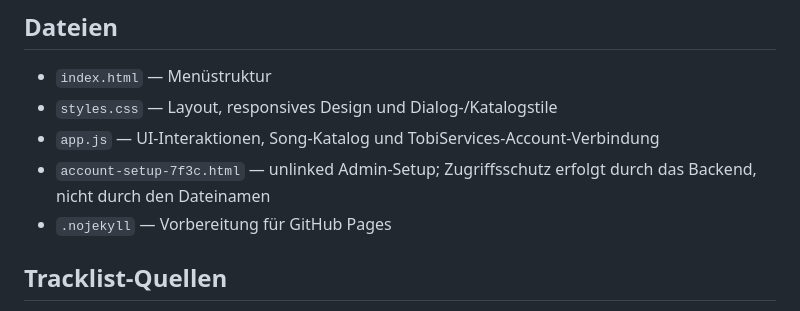
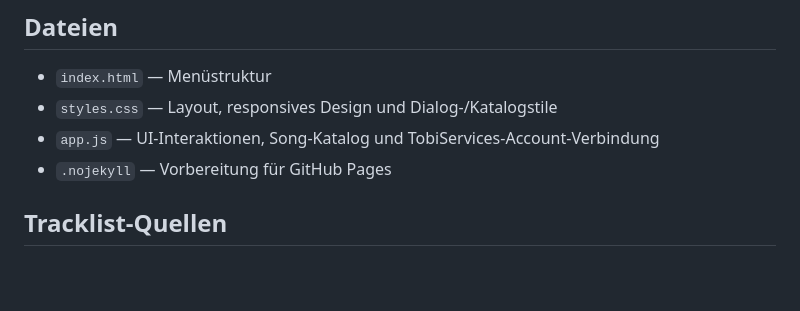
Before and after one commit to HannoNuppi/JDNEXT-UI, a Markdown page: README.md, the part around the change. Drawn GitHub-style; blank space fills up the shorter version.

Commit message:
docs: keep admin setup route unlinked from project index

```diff
--- a/README.md
+++ b/README.md
@@ -38,7 +38,6 @@ Die Datei für das Admin-Setup ist absichtlich nicht in der Menü-Navigation ver
 - `index.html` — Menüstruktur
 - `styles.css` — Layout, responsives Design und Dialog-/Katalogstile
 - `app.js` — UI-Interaktionen, Song-Katalog und TobiServices-Account-Verbindung
-- `account-setup-7f3c.html` — unlinked Admin-Setup; Zugriffsschutz erfolgt durch das Backend, nicht durch den Dateinamen
 - `.nojekyll` — Vorbereitung für GitHub Pages
 
 ## Tracklist-Quellen
```
